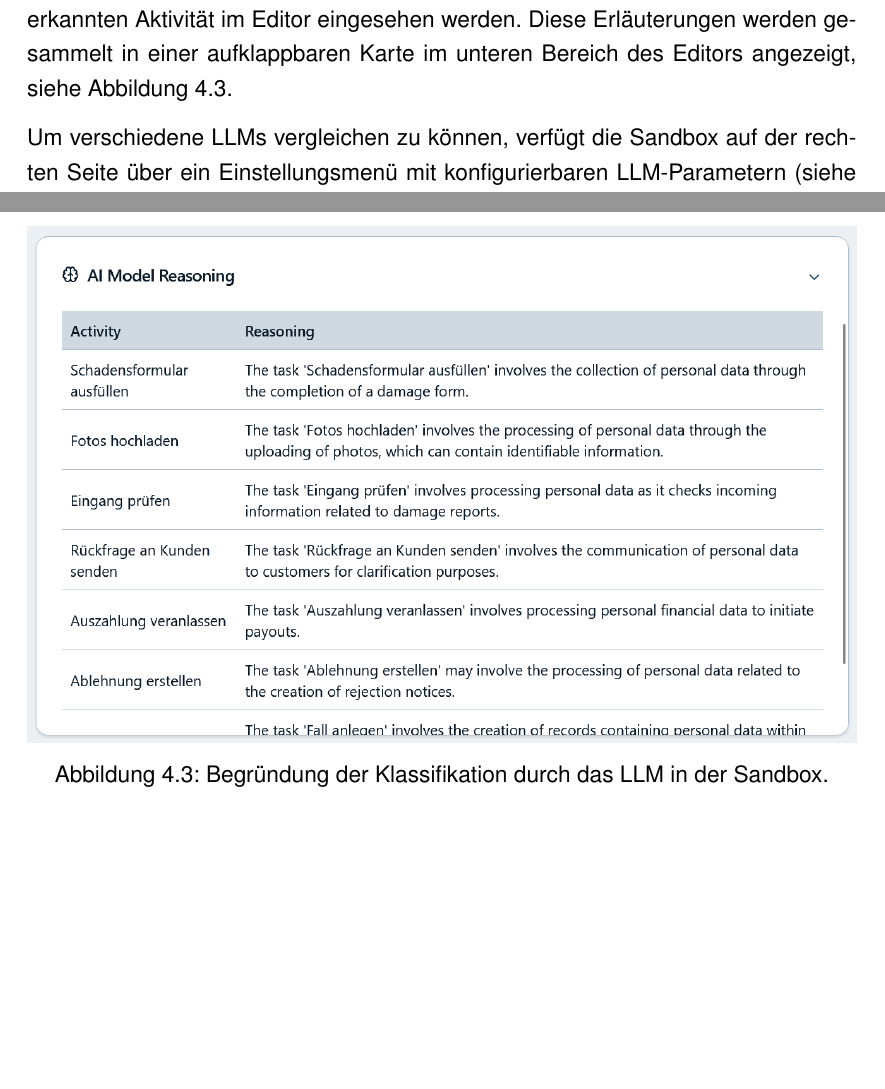
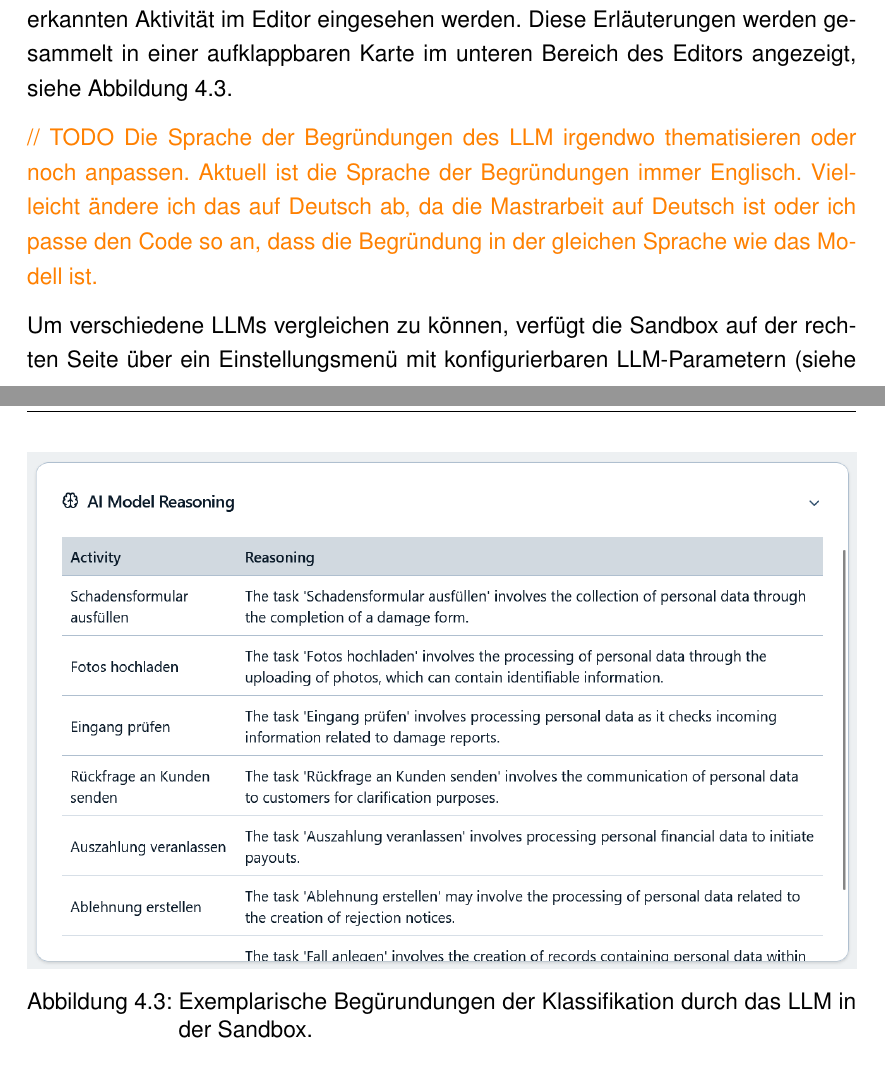
Before and after one commit to MertenD/gripl-master-thesis, a LaTeX thesis (thesis/main.tex, which reads thesis/de/chapters/4-klassifizierungsalgorithmus/frontend.tex): two parts of pages 38 and 39 of 87, joined at a grey line, cut so that both start at the same text, the shorter picture padded with empty space. Compiled offline with pdfLaTeX.

Commit message:
Add todo for reasoning language

```diff
--- a/thesis/de/chapters/4-klassifizierungsalgorithmus/frontend.tex
+++ b/thesis/de/chapters/4-klassifizierungsalgorithmus/frontend.tex
@@ -11,10 +11,12 @@ Zur interaktiven Nutzung der Klassifizierung wurde eine \emph{Sandbox} in Form e
 
 Außerdem können die vom \ac{LLM} generierten Begründungen zu jeder als kritisch erkannten Aktivität im Editor eingesehen werden. Diese Erläuterungen werden gesammelt in einer aufklappbaren Karte im unteren Bereich des Editors angezeigt, siehe Abbildung \ref{fig:sandbox-frontend-ai-reasoning}.
 
+\textcolor{orange}{// TODO Die Sprache der Begründungen des LLM irgendwo thematisieren oder noch anpassen. Aktuell ist die Sprache der Begründungen immer Englisch. Vielleicht ändere ich das auf Deutsch ab, da die Mastrarbeit auf Deutsch ist oder ich passe den Code so an, dass die Begründung in der gleichen Sprache wie das Modell ist.}
+
 \begin{figure}
     \centering
     \includegraphics[width=\linewidth]{images/sandbox/sandbox-ai-reasoning}
-    \caption{Begründung der Klassifikation durch das LLM in der Sandbox.}
+    \caption{Exemplarische Begürundungen der Klassifikation durch das LLM in der Sandbox.}
     \label{fig:sandbox-frontend-ai-reasoning}
 \end{figure}
 
```
